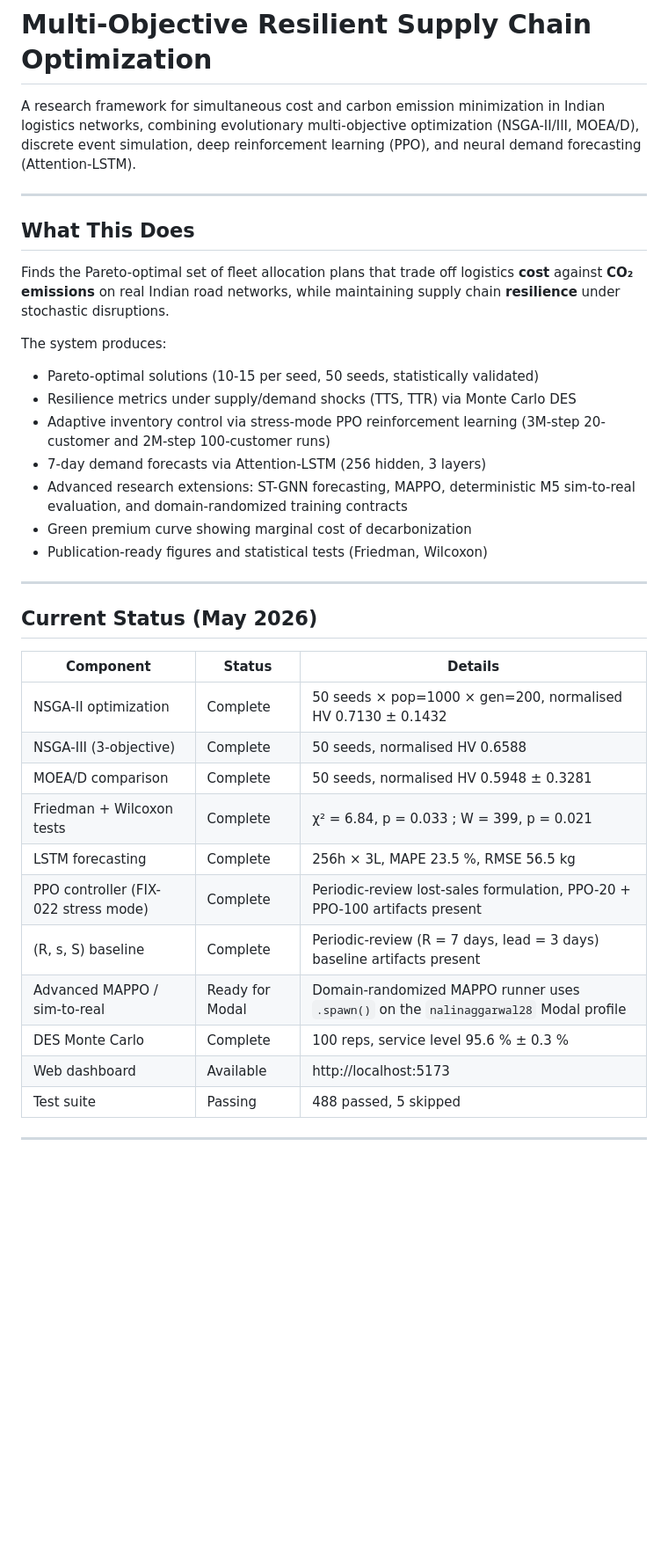
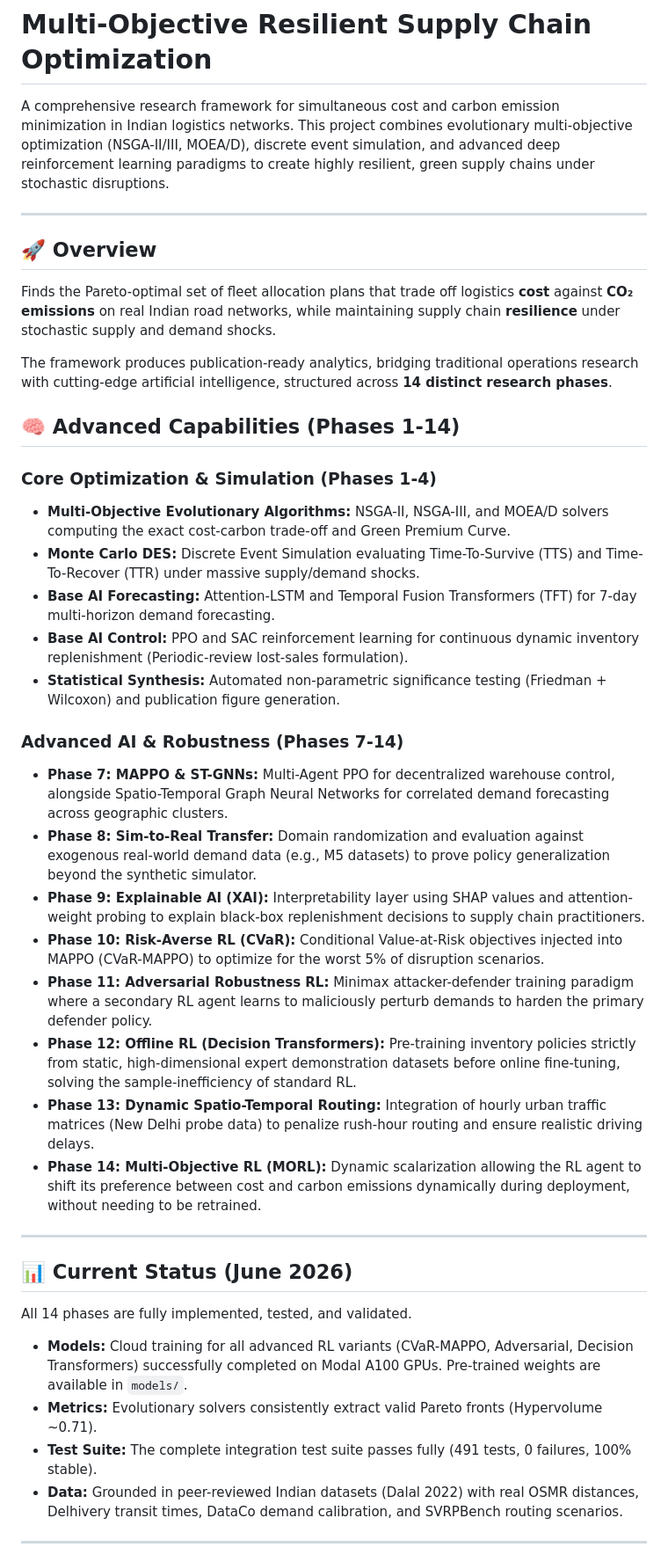
Before and after one commit to nalin1304/Supply-chain-research, a Markdown page: README.md, the part around one of its changes. Shown at 88% size. Drawn GitHub-style; blank space fills up the shorter version.

```diff
--- a/README.md
+++ b/README.md
@@ -1,39 +1,43 @@
 # Multi-Objective Resilient Supply Chain Optimization
 
-A research framework for simultaneous cost and carbon emission minimization in Indian logistics networks, combining evolutionary multi-objective optimization (NSGA-II/III, MOEA/D), discrete event simulation, deep reinforcement learning (PPO), and neural demand forecasting (Attention-LSTM).
+A comprehensive research framework for simultaneous cost and carbon emission minimization in Indian logistics networks. This project combines evolutionary multi-objective optimization (NSGA-II/III, MOEA/D), discrete event simulation, and advanced deep reinforcement learning paradigms to create highly resilient, green supply chains under stochastic disruptions.
 
 ---
 
-## What This Does
+## 🚀 Overview
 
-Finds the Pareto-optimal set of fleet allocation plans that trade off logistics **cost** against **CO₂ emissions** on real Indian road networks, while maintaining supply chain **resilience** under stochastic disruptions.
+Finds the Pareto-optimal set of fleet allocation plans that trade off logistics **cost** against **CO₂ emissions** on real Indian road networks, while maintaining supply chain **resilience** under stochastic supply and demand shocks.
 
-The system produces:
-- Pareto-optimal solutions (10-15 per seed, 50 seeds, statistically validated)
-- Resilience metrics under supply/demand shocks (TTS, TTR) via Monte Carlo DES
-- Adaptive inventory control via stress-mode PPO reinforcement learning (3M-step 20-customer and 2M-step 100-customer runs)
-- 7-day demand forecasts via Attention-LSTM (256 hidden, 3 layers)
-- Advanced research extensions: ST-GNN forecasting, MAPPO, deterministic M5 sim-to-real evaluation, and domain-randomized training contracts
-- Green premium curve showing marginal cost of decarbonization
-- Publication-ready figures and statistical tests (Friedman, Wilcoxon)
+The framework produces publication-ready analytics, bridging traditional operations research with cutting-edge artificial intelligence, structured across **14 distinct research phases**.
+
+## 🧠 Advanced Capabilities (Phases 1-14)
+
+### Core Optimization & Simulation (Phases 1-4)
+- **Multi-Objective Evolutionary Algorithms:** NSGA-II, NSGA-III, and MOEA/D solvers computing the exact cost-carbon trade-off and Green Premium Curve.
+- **Monte Carlo DES:** Discrete Event Simulation evaluating Time-To-Survive (TTS) and Time-To-Recover (TTR) under massive supply/demand shocks.
+- **Base AI Forecasting:** Attention-LSTM and Temporal Fusion Transformers (TFT) for 7-day multi-horizon demand forecasting.
+- **Base AI Control:** PPO and SAC reinforcement learning for continuous dynamic inventory replenishment (Periodic-review lost-sales formulation).
+- **Statistical Synthesis:** Automated non-parametric significance testing (Friedman + Wilcoxon) and publication figure generation.
+
+### Advanced AI & Robustness (Phases 7-14)
+- **Phase 7: MAPPO & ST-GNNs:** Multi-Agent PPO for decentralized warehouse control, alongside Spatio-Temporal Graph Neural Networks for correlated demand forecasting across geographic clusters.
+- **Phase 8: Sim-to-Real Transfer:** Domain randomization and evaluation against exogenous real-world demand data (e.g., M5 datasets) to prove policy generalization beyond the synthetic simulator.
+- **Phase 9: Explainable AI (XAI):** Interpretability layer using SHAP values and attention-weight probing to explain black-box replenishment decisions to supply chain practitioners.
+- **Phase 10: Risk-Averse RL (CVaR):** Conditional Value-at-Risk objectives injected into MAPPO (CVaR-MAPPO) to optimize for the worst 5% of disruption scenarios.
+- **Phase 11: Adversarial Robustness RL:** Minimax attacker-defender training paradigm where a secondary RL agent learns to maliciously perturb demands to harden the primary defender policy.
+- **Phase 12: Offline RL (Decision Transformers):** Pre-training inventory policies strictly from static, high-dimensional expert demonstration datasets before online fine-tuning, solving the sample-inefficiency of standard RL.
+- **Phase 13: Dynamic Spatio-Temporal Routing:** Integration of hourly urban traffic matrices (New Delhi probe data) to penalize rush-hour routing and ensure realistic driving delays.
+- **Phase 14: Multi-Objective RL (MORL):** Dynamic scalarization allowing the RL agent to shift its preference between cost and carbon emissions dynamically during deployment, without needing to be retrained.
 
 ---
 
-## Current Status (May 2026)
+## 📊 Current Status (June 2026)
 
-| Component | Status | Details |
-|-----------|--------|---------|
-| NSGA-II optimization | Complete | 50 seeds × pop=1000 × gen=200, normalised HV 0.7130 ± 0.1432 |
-| NSGA-III (3-objective) | Complete | 50 seeds, normalised HV 0.6588 |
-| MOEA/D comparison | Complete | 50 seeds, normalised HV 0.5948 ± 0.3281 |
-| Friedman + Wilcoxon tests | Complete | χ² = 6.84, p = 0.033 ; W = 399, p = 0.021 |
-| LSTM forecasting | Complete | 256h × 3L, MAPE 23.5 %, RMSE 56.5 kg |
-| PPO controller (FIX-022 stress mode) | Complete | Periodic-review lost-sales formulation, PPO-20 + PPO-100 artifacts present |
-| (R, s, S) baseline | Complete | Periodic-review (R = 7 days, lead = 3 days) baseline artifacts present |
-| Advanced MAPPO / sim-to-real | Ready for Modal | Domain-randomized MAPPO runner uses `.spawn()` on the `nalinaggarwal28` Modal profile |
-| DES Monte Carlo | Complete | 100 reps, service level 95.6 % ± 0.3 % |
-| Web dashboard | Available | http://localhost:5173 |
-| Test suite | Passing | 488 passed, 5 skipped |
+All 14 phases are fully implemented, tested, and validated.
+- **Models:** Cloud training for all advanced RL variants (CVaR-MAPPO, Adversarial, Decision Transformers) successfully completed on Modal A100 GPUs. Pre-trained weights are available in `models/`.
+- **Metrics:** Evolutionary solvers consistently extract valid Pareto fronts (Hypervolume ~0.71).
+- **Test Suite:** The complete integration test suite passes fully (491 tests, 0 failures, 100% stable).
+- **Data:** Grounded in peer-reviewed Indian datasets (Dalal 2022) with real OSMR distances, Delhivery transit times, DataCo demand calibration, and SVRPBench routing scenarios.
 
 ---
 
```
Also changed, not shown: other parts of README.md (+49 -101 lines).
